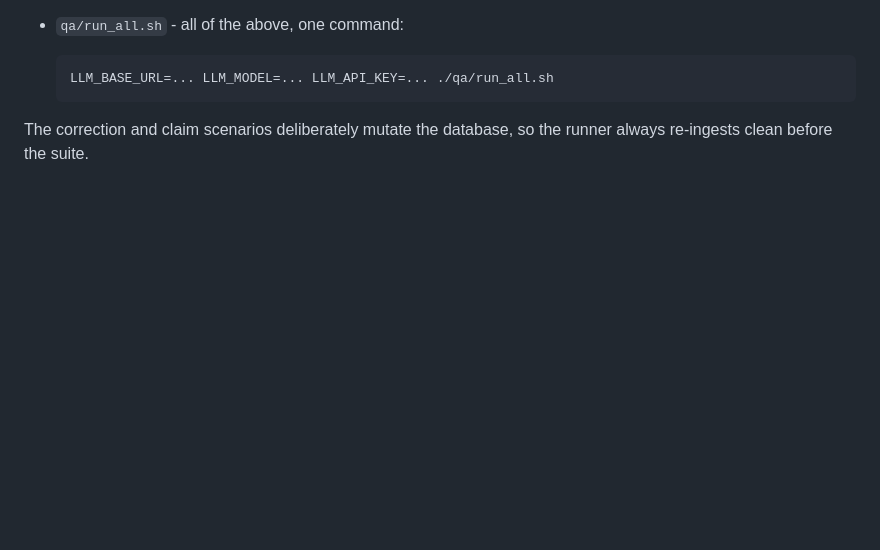
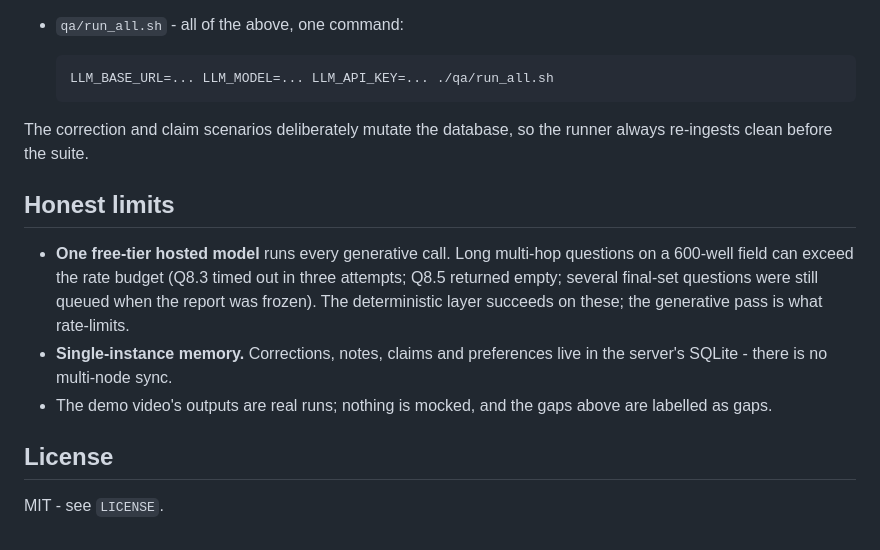
Before and after one commit to h55n/asset-intelligence-copilot, a Markdown page: README.md, the part around one of its changes. Rendered like a GitHub page; blank space fills up the shorter version.

```diff
--- a/README.md
+++ b/README.md
@@ -159,3 +194,19 @@ Everything used to test this copilot ships in the repo:
 
 The correction and claim scenarios deliberately mutate the database, so the
 runner always re-ingests clean before the suite.
+
+## Honest limits
+
+- **One free-tier hosted model** runs every generative call. Long multi-hop
+  questions on a 600-well field can exceed the rate budget (Q8.3 timed out
+  in three attempts; Q8.5 returned empty; several final-set questions were
+  still queued when the report was frozen). The deterministic layer succeeds
+  on these; the generative pass is what rate-limits.
+- **Single-instance memory.** Corrections, notes, claims and preferences live
+  in the server's SQLite - there is no multi-node sync.
+- The demo video's outputs are real runs; nothing is mocked, and the gaps
+  above are labelled as gaps.
+
+## License
+
+MIT - see `LICENSE`.
```
Also changed, not shown: other parts of README.md (+99 -64 lines).
